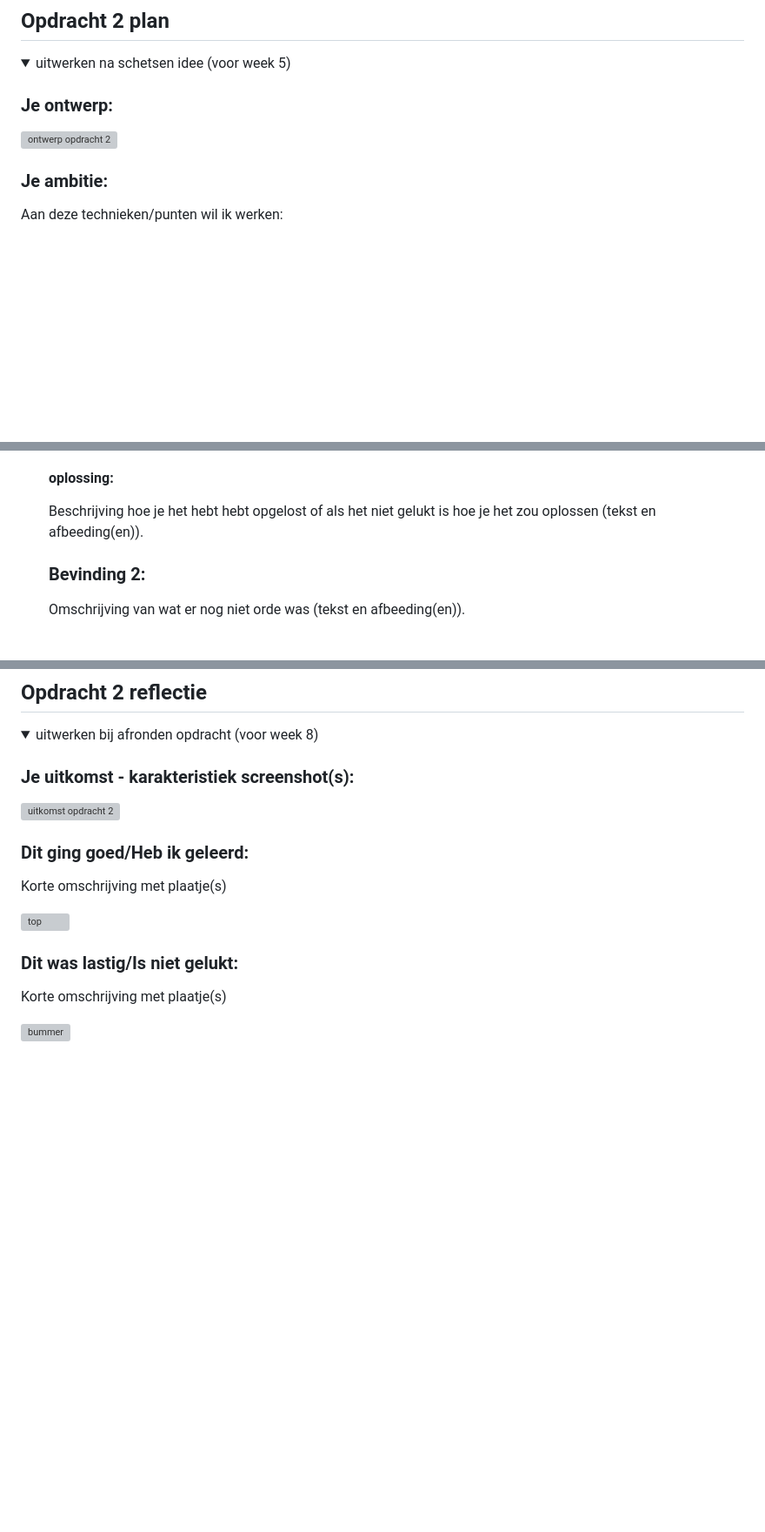
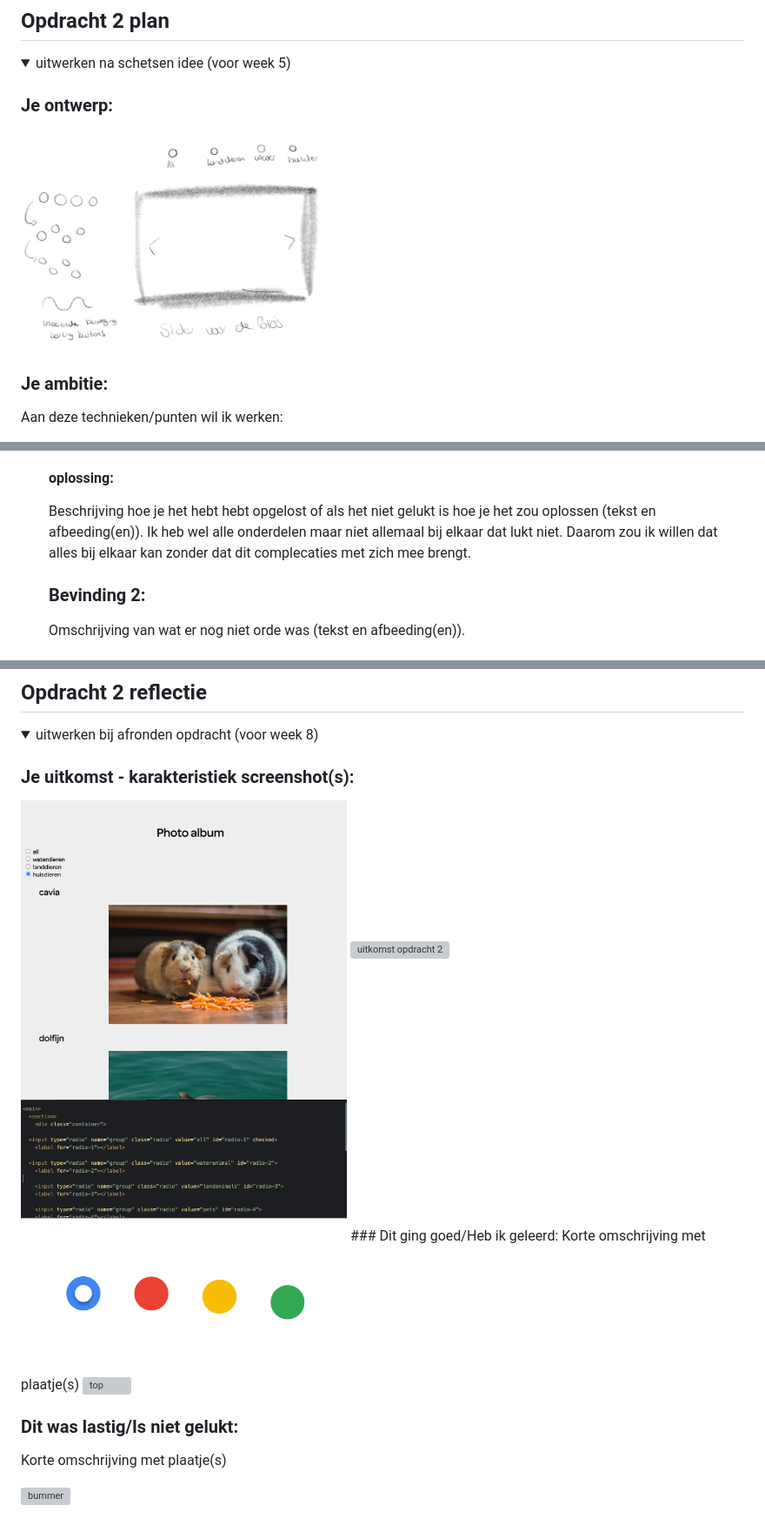
Before and after one commit to Isabel-Kok/FvD, a Markdown page: README.md, 3 parts joined by grey strips. Shown: that part at 87% size. Drawn GitHub-style; pictures changed too: readme-images/photoalbum.png (added), readme-images/schets2.jpeg (added), readme-images/waaromdoethijhethierwel.png (added); folded sections open; blank space fills up the shorter version; grey boxes are pictures that could not be loaded.

```diff
--- a/README.md
+++ b/README.md
@@ -80,7 +80,7 @@ Nb. Door *open* toe te voegen aan een *details* element kun je deze standaard op
 
 
   ### Je ontwerp:
-  <img src="readme-images/dummy-plaatje.svg" width="375px" alt="ontwerp opdracht 2">
+  <img src="readme-images/schets2.jpeg" width="375px" alt="ontwerp opdracht 2">
 
 
   ### Je ambitie:
@@ -110,6 +110,7 @@ Nb. Door *open* toe te voegen aan een *details* element kun je deze standaard op
 
   #### oplossing:
   Beschrijving hoe je het hebt hebt opgelost of als het niet gelukt is hoe je het zou oplossen (tekst en afbeeding(en)).
+  Ik heb wel alle onderdelen maar niet allemaal bij elkaar dat lukt niet. Daarom zou ik willen dat alles bij elkaar kan zonder dat dit complecaties met zich mee brengt.
 
 
 
@@ -133,9 +134,9 @@ Nb. Door *open* toe te voegen aan een *details* element kun je deze standaard op
   <summary>uitwerken bij afronden opdracht (voor week 8)</summary>
 
   ### Je uitkomst - karakteristiek screenshot(s):
-  <img src="readme-images/dummy-plaatje.svg" width="375px" alt="uitkomst opdracht 2">
-
-
+  <img src="readme-images/photoalbum.png" width="375px" alt="uitkomst opdracht 2">
+ <img src="readme-images/anderepoging.png" width="375px" alt="uitkomst opdracht 2">
+ <img src="readme-images/waaromdoethijhethierwel.png" width="375px" alt="uitkomst opdracht 2">
   ### Dit ging goed/Heb ik geleerd:
   Korte omschrijving met plaatje(s)
 
```
Also changed, not shown: 1 other file.
